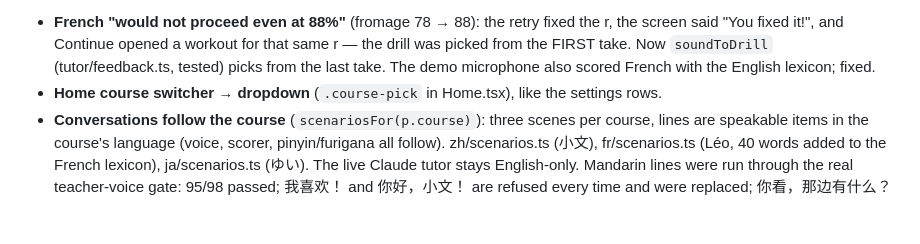
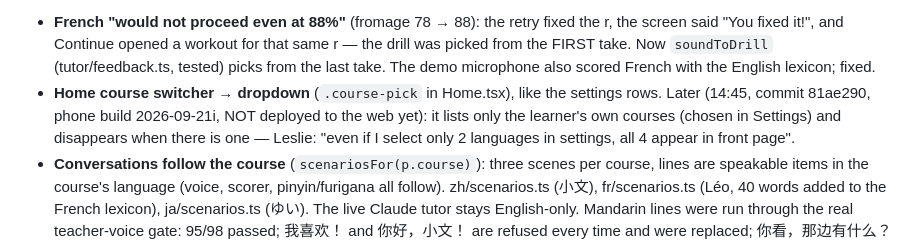
Before and after one commit to lesliewu321/wunder-tutor, a Markdown page: CLAUDE_HANDOFF.md, the part around the change. GitHub-like rendering; blank space fills up the shorter version.

Commit message:
Handoff: Home lists only the learner's courses (phone build i)
Co-Authored-By: Claude Opus 5 <noreply@anthropic.com>

```diff
--- a/CLAUDE_HANDOFF.md
+++ b/CLAUDE_HANDOFF.md
@@ -19,7 +19,9 @@ glitch gets another take, up to three (server/tts.mjs, tested with a fake voice)
   and Continue opened a workout for that same r — the drill was picked from the FIRST take. Now `soundToDrill`
   (tutor/feedback.ts, tested) picks from the last take. The demo microphone also scored French with the English
   lexicon; fixed.
-- **Home course switcher → dropdown** (`.course-pick` in Home.tsx), like the settings rows.
+- **Home course switcher → dropdown** (`.course-pick` in Home.tsx), like the settings rows. Later (14:45, commit 81ae290,
+  phone build 2026-09-21i, NOT deployed to the web yet): it lists only the learner's own courses (chosen in Settings) and
+  disappears when there is one — Leslie: "even if I select only 2 languages in settings, all 4 appear in front page".
 - **Conversations follow the course** (`scenariosFor(p.course)`): three scenes per course, lines are speakable items in
   the course's language (voice, scorer, pinyin/furigana all follow). zh/scenarios.ts (小文), fr/scenarios.ts (Léo, 40
   words added to the French lexicon), ja/scenarios.ts (ゆい). The live Claude tutor stays English-only. Mandarin lines
```
